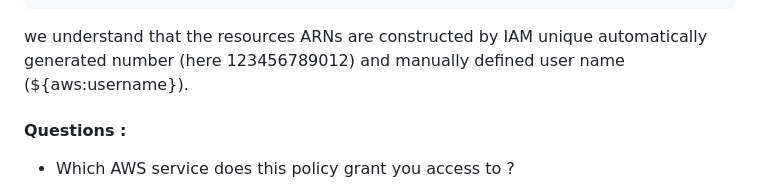
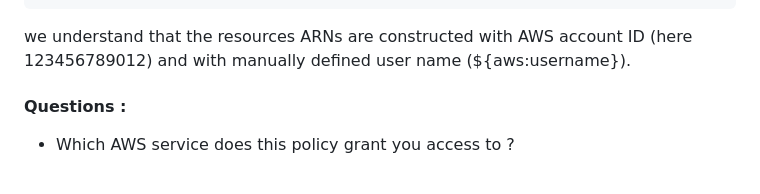
Before and after one commit to PabloEfrei/cloud-and-big-data-architectures-project, a Markdown page: README.md, the part around the change. GitHub-like rendering.

```diff
--- a/README.md
+++ b/README.md
@@ -248,7 +248,7 @@ From these two lines :
       "Resource": "arn:aws:iam::123456789012:user/${aws:username}"
     }
 
-we understand that the resources ARNs are constructed by IAM unique automatically generated number (here 123456789012) and manually defined user name (${aws:username}).
+we understand that the resources ARNs are constructed with AWS account ID (here 123456789012) and with manually defined user name (${aws:username}).
 
 #### Questions :
 - Which AWS service does this policy grant you access to ?
```
